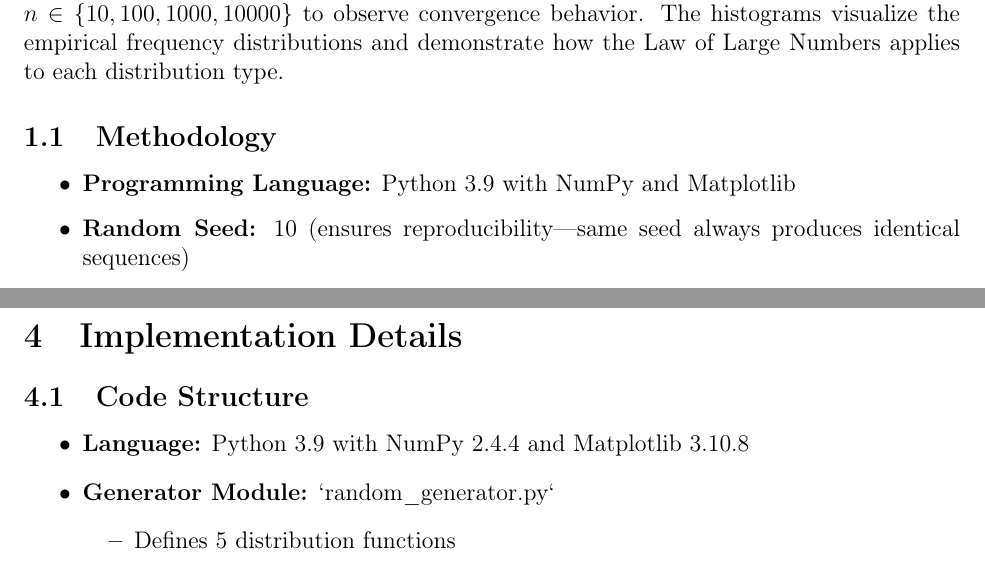
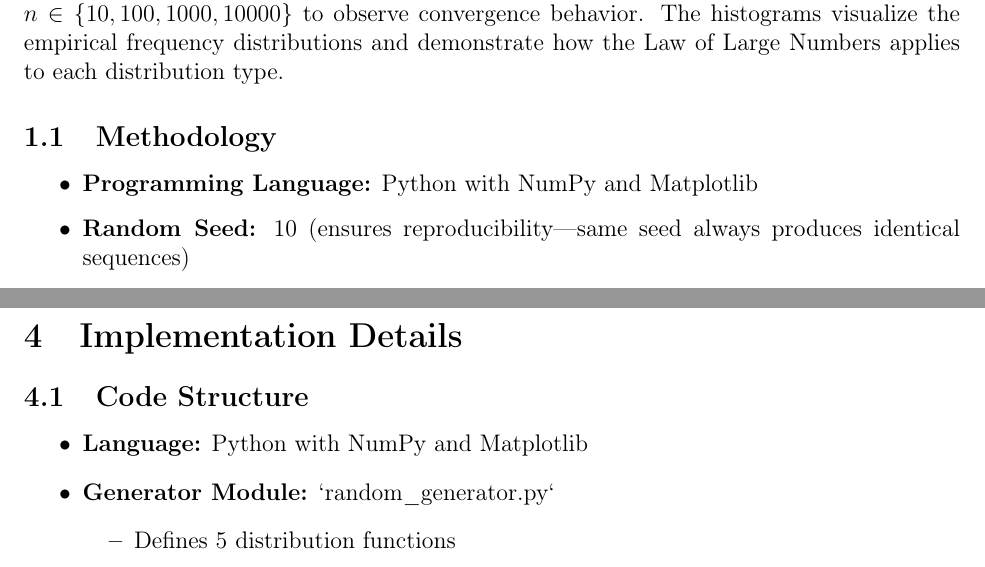
Before and after one commit to abdulhadihub/cnam-performance-evaluation-course, a LaTeX document (lab-1/reports/lab-random-variables.tex): two parts of pages 1 and 15 of 17, joined at a grey line, cut so that both start at the same text. Compiled offline with pdfLaTeX.

Commit message:
removed package versions

```diff
--- a/lab-1/reports/lab-random-variables.tex
+++ b/lab-1/reports/lab-random-variables.tex
@@ -35,7 +35,7 @@ All random number generation was performed using the NumPy library with a fixed
 \subsection{Methodology}
 
 \begin{itemize}
-    \item \textbf{Programming Language:} Python 3.9 with NumPy and Matplotlib
+    \item \textbf{Programming Language:} Python with NumPy and Matplotlib
     \item \textbf{Random Seed:} 10 (ensures reproducibility---same seed always produces identical sequences)
     \item \textbf{Sample Sizes:} $n = 10, 100, 1000, 10000$
     \item \textbf{Total Test Cases:} 20 (5 distributions $\times$ 4 sample sizes)
@@ -359,7 +359,7 @@ The convergence rate depends on the distribution. Uniform and exponential distri
 \subsection{Code Structure}
 
 \begin{itemize}
-    \item \textbf{Language:} Python 3.9 with NumPy 2.4.4 and Matplotlib 3.10.8
+    \item \textbf{Language:} Python with NumPy and Matplotlib
     \item \textbf{Generator Module:} `random\_generator.py`
           \begin{itemize}
               \item Defines 5 distribution functions
```
Also changed, not shown: lab-1/reports/lab-random-variables.pdf, 1 other file. Lines whose indentation alone changed are shown as unchanged.
